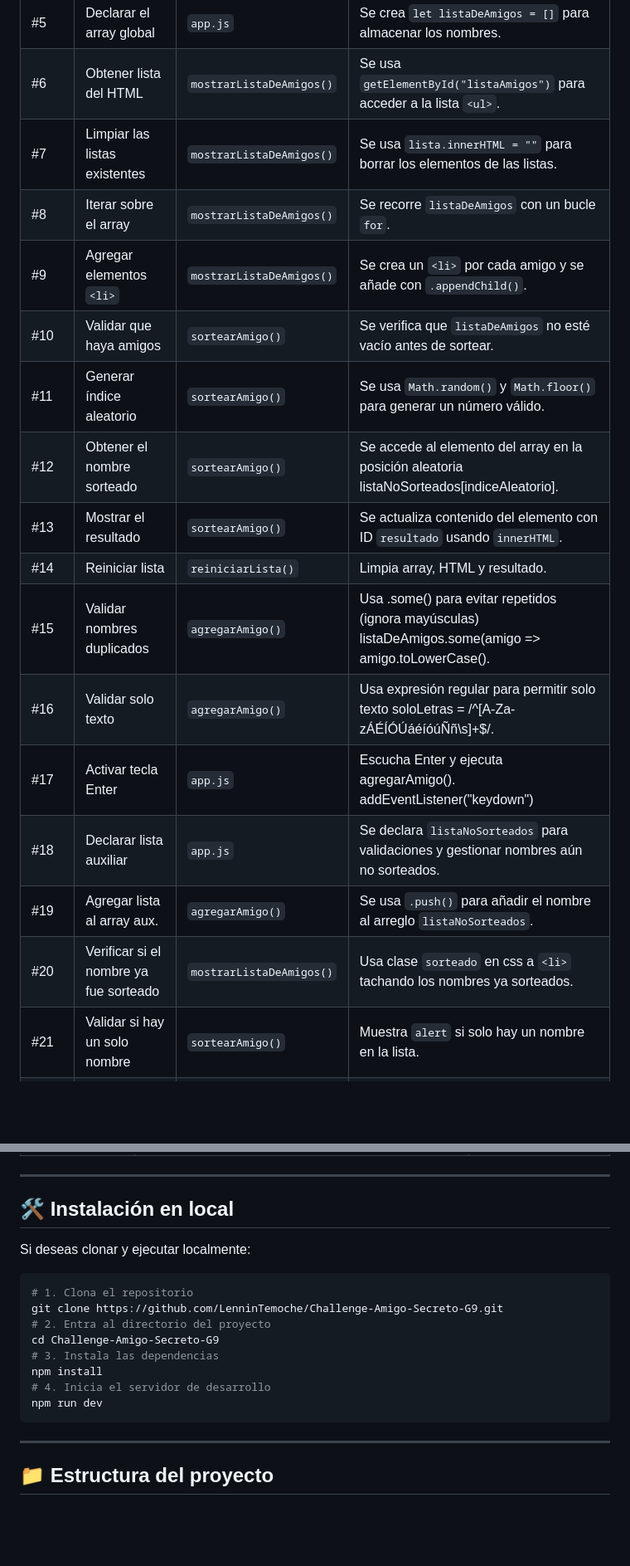
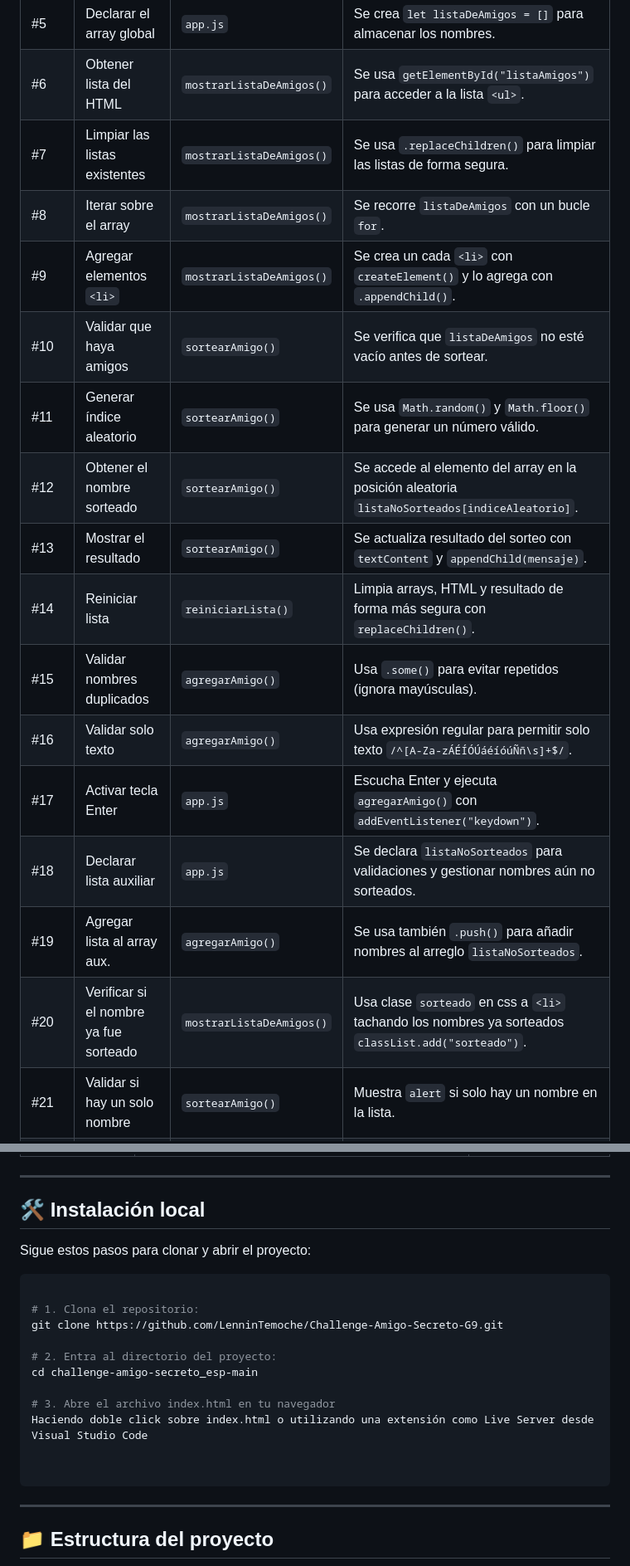
Before and after one commit to LenninTemoche/Challenge-Amigo-Secreto-G9, a Markdown page: README.md, 2 parts joined by grey strips. Shown: that part at 83% size. Drawn GitHub-style; blank space fills up the shorter version.

Commit message:
Update README.md
Se agrega información sobre seguridad de la aplicación en el readme

````diff
--- a/README.md
+++ b/README.md
@@ -83,20 +84,20 @@ Aplicación para ingresar nombres en una lista y luego realizar un sorteo aleato
 | #4   | Limpiar campo de entrada       | `agregarAmigo()`            | Se limpia el campo `input` asignando `""` a su `.value`.                    |
 | #5   | Declarar el array global       | `app.js`                    | Se crea `let listaDeAmigos = []` para almacenar los nombres.                |
 | #6   | Obtener lista del HTML         | `mostrarListaDeAmigos()`    | Se usa `getElementById("listaAmigos")` para acceder a la lista `<ul>`.      |
-| #7   | Limpiar las listas existentes  | `mostrarListaDeAmigos()`    | Se usa `lista.innerHTML = ""` para borrar los elementos de las listas.      |
+| #7   | Limpiar las listas existentes  | `mostrarListaDeAmigos()`    | Se usa `.replaceChildren()` para limpiar las listas de forma segura.      |
 | #8   | Iterar sobre el array          | `mostrarListaDeAmigos()`    | Se recorre `listaDeAmigos` con un bucle `for`.                              |
-| #9   | Agregar elementos `<li>`       | `mostrarListaDeAmigos()`    | Se crea un `<li>` por cada amigo y se añade con `.appendChild()`.           |
+| #9   | Agregar elementos `<li>`       | `mostrarListaDeAmigos()`    | Se crea un cada `<li>` con `createElement()` y lo agrega con `.appendChild()`.           |
 | #10  | Validar que haya amigos        | `sortearAmigo()`            | Se verifica que `listaDeAmigos` no esté vacío antes de sortear.             |
 | #11  | Generar índice aleatorio       | `sortearAmigo()`            | Se usa `Math.random()` y `Math.floor()` para generar un número válido.      |
-| #12  | Obtener el nombre sorteado     | `sortearAmigo()`            | Se accede al elemento del array en la posición aleatoria listaNoSorteados[indiceAleatorio].
-| #13  | Mostrar el resultado           | `sortearAmigo()`            | Se actualiza contenido del elemento con ID `resultado` usando `innerHTML`.  |
-| #14	 | Reiniciar lista	              | `reiniciarLista()`	        | Limpia array, HTML y resultado.                                             |
-| #15	 | Validar nombres duplicados	    | `agregarAmigo()`	          | Usa .some() para evitar repetidos (ignora mayúsculas) listaDeAmigos.some(amigo => amigo.toLowerCase().|
-| #16	 | Validar solo texto	            | `agregarAmigo()`	          | Usa expresión regular para permitir solo texto soloLetras = /^[A-Za-zÁÉÍÓÚáéíóúÑñ\s]+$/.|
-| #17	 | Activar tecla Enter            | `app.js`                    |	Escucha Enter y ejecuta agregarAmigo(). addEventListener("keydown")         |
+| #12  | Obtener el nombre sorteado     | `sortearAmigo()`            | Se accede al elemento del array en la posición aleatoria `listaNoSorteados[indiceAleatorio]`.
+| #13  | Mostrar el resultado           | `sortearAmigo()`            | Se actualiza resultado del sorteo con `textContent` y `appendChild(mensaje)`.  |
+| #14	 | Reiniciar lista	              | `reiniciarLista()`	        | Limpia arrays, HTML y resultado de forma más segura con `replaceChildren()`.                                             |
+| #15	 | Validar nombres duplicados	    | `agregarAmigo()`	          | Usa `.some()` para evitar repetidos (ignora mayúsculas).|
+| #16	 | Validar solo texto	            | `agregarAmigo()`	          | Usa expresión regular para permitir solo texto `/^[A-Za-zÁÉÍÓÚáéíóúÑñ\s]+$/`.|
+| #17	 | Activar tecla Enter            | `app.js`                    |	Escucha Enter y ejecuta `agregarAmigo()` con `addEventListener("keydown")`.          |
 | #18  | Declarar lista auxiliar        | `app.js`                    | Se declara `listaNoSorteados` para validaciones y gestionar nombres aún no sorteados.|
-| #19  | Agregar lista al array aux.    | `agregarAmigo()`            | Se usa `.push()` para añadir el nombre al arreglo `listaNoSorteados`.       |
-| #20  | Verificar si el nombre ya fue sorteado | `mostrarListaDeAmigos()` | Usa clase `sorteado` en css a `<li>` tachando los nombres ya sorteados.|
+| #19  | Agregar lista al array aux.    | `agregarAmigo()`            | Se usa también `.push()` para añadir nombres al arreglo `listaNoSorteados`.       |
+| #20  | Verificar si el nombre ya fue sorteado | `mostrarListaDeAmigos()` | Usa clase `sorteado` en css a `<li>` tachando los nombres ya sorteados `classList.add("sorteado")`.|
 | #21  | Validar si hay un solo nombre  | `sortearAmigo()`            | Muestra `alert` si solo hay un nombre en la lista.                          |
 | #22  | Validar si hay dos nombres     | `sortearAmigo()`            | Muestra `alert` si solo quedan dos nombres en la lista.                     |
 | #23  | Eliminar nombre sorteado de lista aux.| `sortearAmigo()`     | Se usa `.splice()` para removerlo de `listaNoSorteados`.                    |
@@ -121,19 +123,22 @@ Aplicación para ingresar nombres en una lista y luego realizar un sorteo aleato
 
 ---
 
-## 🛠️ Instalación en local
+## 🛠️ Instalación local
 
-Si deseas clonar y ejecutar localmente:
+Sigue estos pasos para clonar y abrir el proyecto:
 
 ```bash
-# 1. Clona el repositorio
+
+# 1. Clona el repositorio:
 git clone https://github.com/LenninTemoche/Challenge-Amigo-Secreto-G9.git
-# 2. Entra al directorio del proyecto
-cd Challenge-Amigo-Secreto-G9
-# 3. Instala las dependencias
-npm install
-# 4. Inicia el servidor de desarrollo
-npm run dev
+
+# 2. Entra al directorio del proyecto:
+cd challenge-amigo-secreto_esp-main
+
+# 3. Abre el archivo index.html en tu navegador
+Haciendo doble click sobre index.html o utilizando una extensión como Live Server desde Visual Studio Code
+
+
 ```
 
 ---
````
Also changed, not shown: other parts of README.md (+9 -7 lines).
